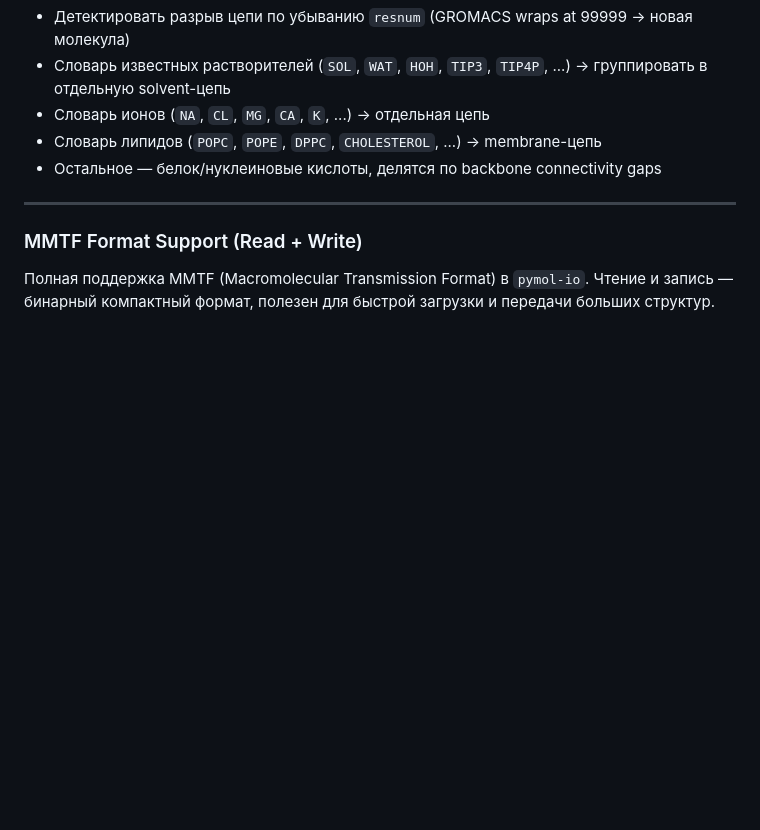
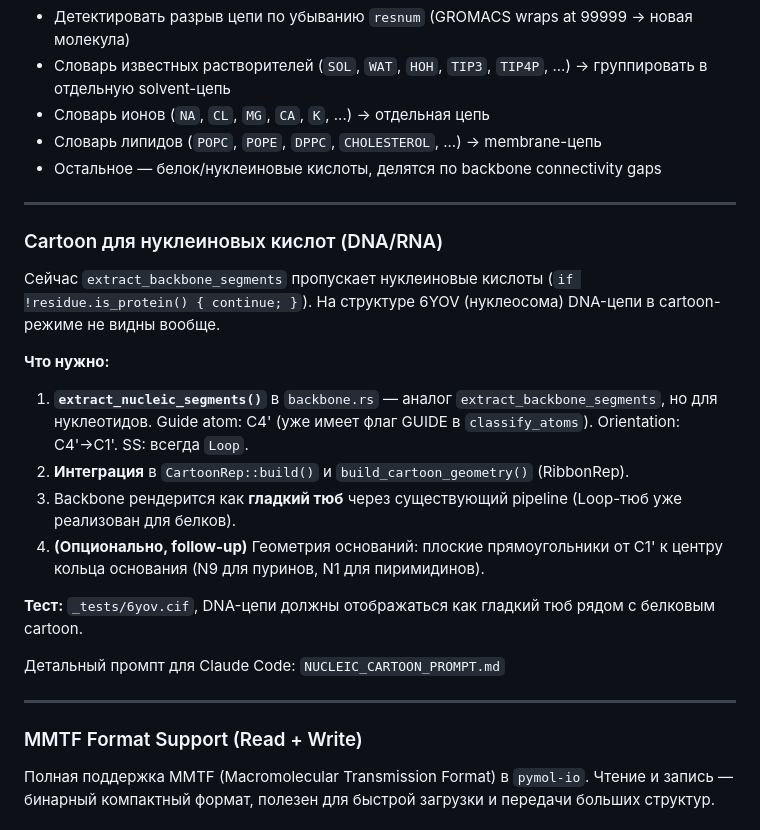
Before and after one commit to zmactep/pymol-rs, a Markdown page: BACKLOG.md, the part around the change. GitHub-like rendering; blank space fills up the shorter version.

Commit message:
docs: nucleic acid cartoon prompt + backlog entry

```diff
--- a/BACKLOG.md
+++ b/BACKLOG.md
@@ -32,6 +32,21 @@ ChimeraX умеет делить большие GRO-системы на логи
 - Словарь ионов (`NA`, `CL`, `MG`, `CA`, `K`, ...) → отдельная цепь
 - Словарь липидов (`POPC`, `POPE`, `DPPC`, `CHOLESTEROL`, ...) → membrane-цепь
 - Остальное — белок/нуклеиновые кислоты, делятся по backbone connectivity gaps
+
+---
+
+### Cartoon для нуклеиновых кислот (DNA/RNA)
+Сейчас `extract_backbone_segments` пропускает нуклеиновые кислоты (`if !residue.is_protein() { continue; }`). На структуре 6YOV (нуклеосома) DNA-цепи в cartoon-режиме не видны вообще.
+
+**Что нужно:**
+1. **`extract_nucleic_segments()`** в `backbone.rs` — аналог `extract_backbone_segments`, но для нуклеотидов. Guide atom: C4' (уже имеет флаг GUIDE в `classify_atoms`). Orientation: C4'→C1'. SS: всегда `Loop`.
+2. **Интеграция** в `CartoonRep::build()` и `build_cartoon_geometry()` (RibbonRep).
+3. Backbone рендерится как **гладкий тюб** через существующий pipeline (Loop-тюб уже реализован для белков).
+4. **(Опционально, follow-up)** Геометрия оснований: плоские прямоугольники от C1' к центру кольца основания (N9 для пуринов, N1 для пиримидинов).
+
+**Тест:** `_tests/6yov.cif`, DNA-цепи должны отображаться как гладкий тюб рядом с белковым cartoon.
+
+Детальный промпт для Claude Code: `NUCLEIC_CARTOON_PROMPT.md`
 
 ---
 
```
Also changed, not shown: NUCLEIC_CARTOON_PROMPT.md (added, +191 -0 lines).
